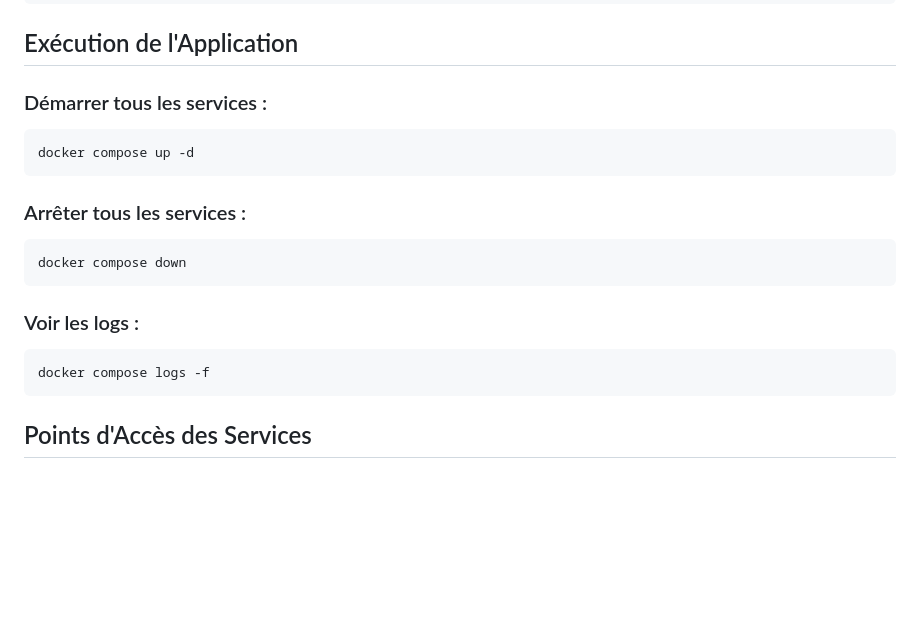
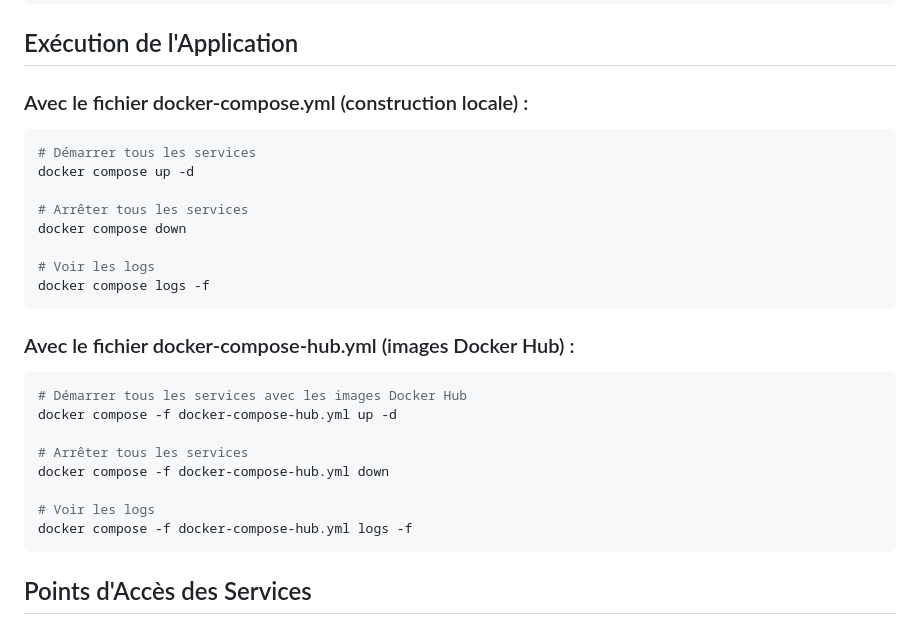
Before and after one commit to el-hadji-mamadou-sarr/secops, a Markdown page: README.md, the part around the change. Rendered like a GitHub page; blank space fills up the shorter version.

Commit message:
chore: updated the readme

````diff
--- a/README.md
+++ b/README.md
@@ -88,19 +88,28 @@ docker compose push
 
 ## Exécution de l'Application
 
-### Démarrer tous les services :
+### Avec le fichier docker-compose.yml (construction locale) :
 ```bash
+# Démarrer tous les services
 docker compose up -d
+
+# Arrêter tous les services
+docker compose down
+
+# Voir les logs
+docker compose logs -f
 ```
 
-### Arrêter tous les services :
+### Avec le fichier docker-compose-hub.yml (images Docker Hub) :
 ```bash
-docker compose down
-```
+# Démarrer tous les services avec les images Docker Hub
+docker compose -f docker-compose-hub.yml up -d
 
-### Voir les logs :
-```bash
-docker compose logs -f
+# Arrêter tous les services
+docker compose -f docker-compose-hub.yml down
+
+# Voir les logs
+docker compose -f docker-compose-hub.yml logs -f
 ```
 
 ## Points d'Accès des Services
````
